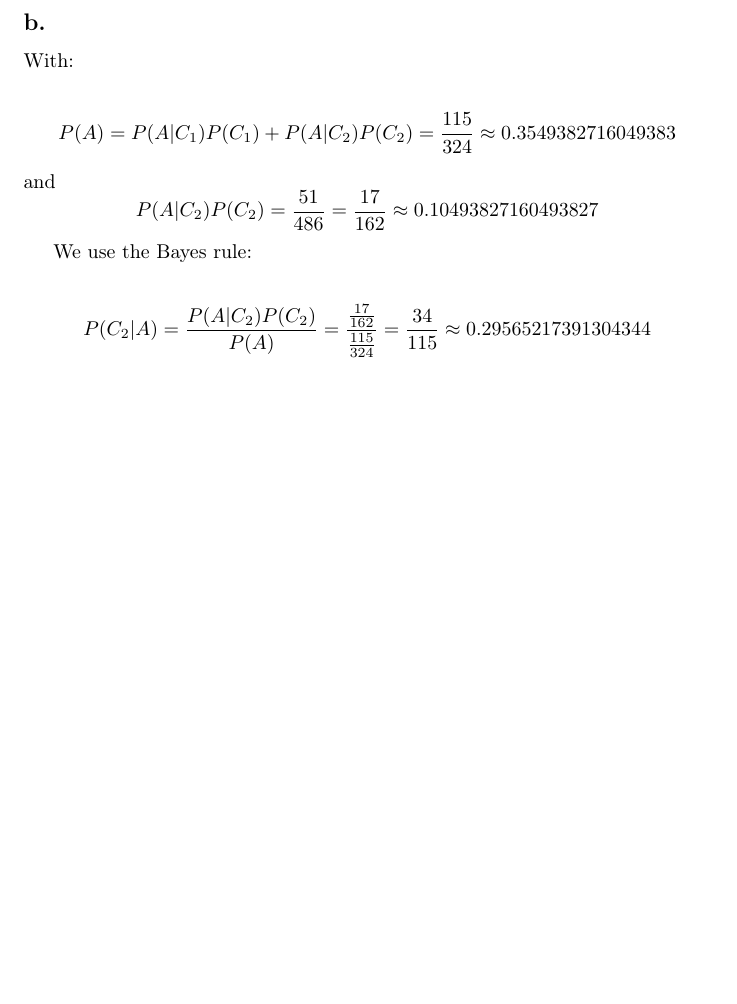
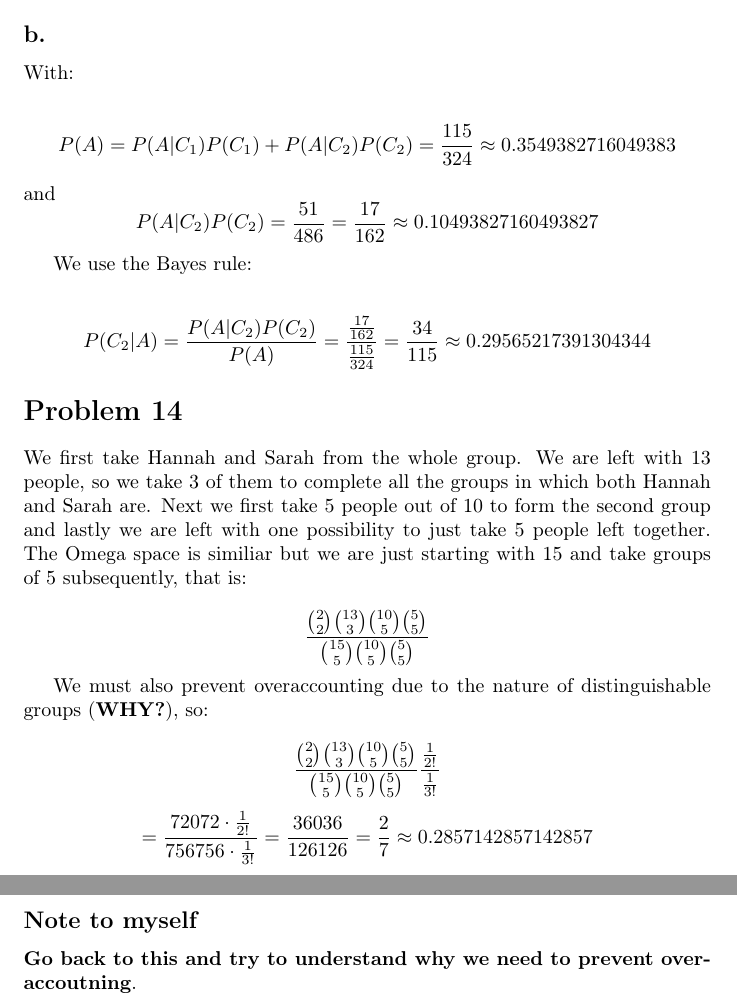
Before and after one commit to kjura/maths, a LaTeX problem sheet (pishro-nik-probability/chapter_2/chapter_2_exercises.tex): part of page 6 of 6 before the commit and two parts of pages 6 and 7 of 7 after it, the two joined at a grey line, cut so that both start at the same text, the shorter picture padded with empty space. Compiled offline with pdfLaTeX.

Commit message:
pishro-nik-probability: finish Chapter 2 Problem 14

```diff
--- a/pishro-nik-probability/chapter_2/chapter_2_exercises.tex
+++ b/pishro-nik-probability/chapter_2/chapter_2_exercises.tex
@@ -302,4 +301,29 @@ We use the Bayes rule:
     P(C_{2}|A) = \frac{P(A|C_2)P(C_2)}{P(A)} = \frac{\frac{17}{162}}{\frac{115}{324}} = \frac{34}{115} \approx 0.29565217391304344
 \end{equation*}
 
+
+\section*{Problem 14}
+
+We first take Hannah and Sarah from the whole group. We are left with \(13\) people, so we
+take 3 of them to complete all the groups in which both Hannah and Sarah are. Next we first take
+5 people out of 10 to form the second group and lastly we are left with one possibility to just
+take 5 people left together. The Omega space is similiar but we are just starting with 15 and take groups
+of 5 subsequently, that is:
+
+\begin{equation*}
+    \frac{\binom{2}{2}\binom{13}{3}\binom{10}{5}\binom{5}{5}}{\binom{15}{5}\binom{10}{5}\binom{5}{5}}
+\end{equation*}
+
+We must also prevent overaccounting due to the nature of distinguishable groups (\textbf{WHY?}), so:
+
+\begin{equation*}
+    \frac{\binom{2}{2}\binom{13}{3}\binom{10}{5}\binom{5}{5}}{\binom{15}{5}\binom{10}{5}\binom{5}{5}}\frac{\frac{1}{2!}}{\frac{1}{3!}}
+\end{equation*}
+\begin{equation*}
+    = \frac{72072 \cdot \frac{1}{2!}}{756756 \cdot \frac{1}{3!}} = \frac{36036}{126126} = \frac{2}{7} \approx 0.2857142857142857
+\end{equation*}
+
+\subsection*{Note to myself}
+\textbf{Go back to this and try to understand why we need to prevent overaccoutning}.
+
 \end{document}
```
Also changed, not shown: pishro-nik-probability/chapter_2/chapter_2_exercises.tex (1 more changed lines).
